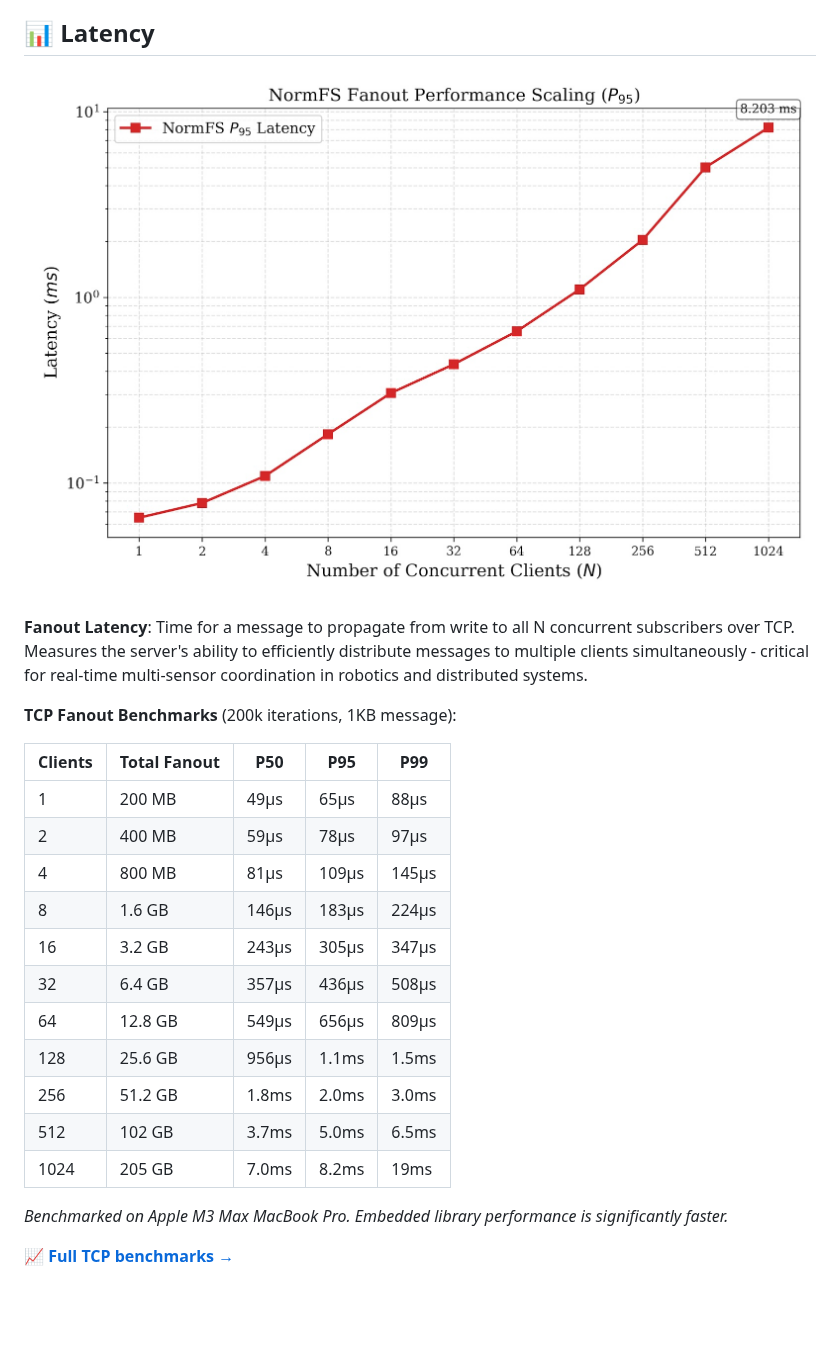
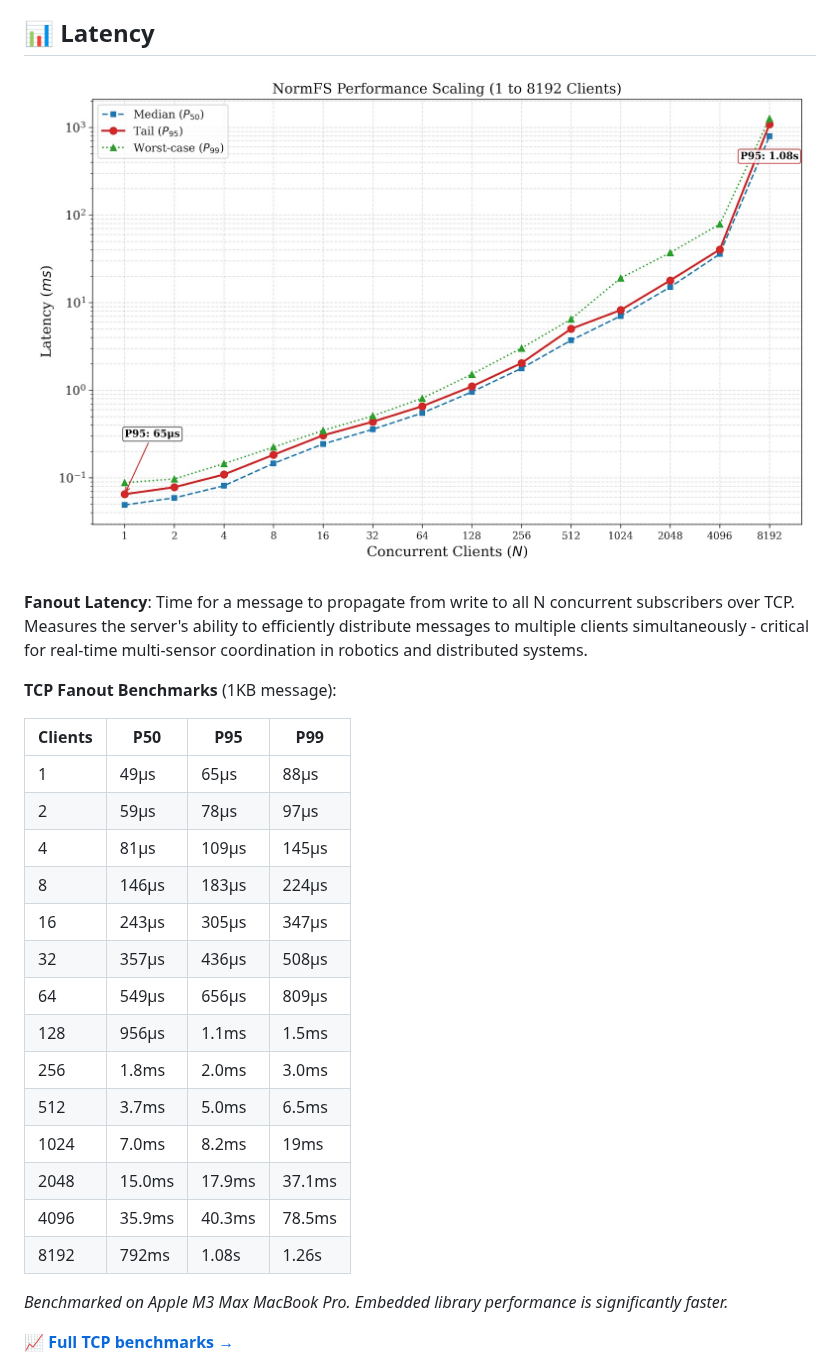
Before and after one commit to norma-core/normfs, a Markdown page: README.md, the part around the change. Drawn GitHub-style; pictures changed too: images/fanout-scaling.jpg; blank space fills up the shorter version.

```diff
--- a/README.md
+++ b/README.md
@@ -12,21 +12,24 @@ Storage engine with automatic data lifecycle management across memory, disk, and
 
 **Fanout Latency**: Time for a message to propagate from write to all N concurrent subscribers over TCP. Measures the server's ability to efficiently distribute messages to multiple clients simultaneously - critical for real-time multi-sensor coordination in robotics and distributed systems.
 
-**TCP Fanout Benchmarks** (200k iterations, 1KB message):
+**TCP Fanout Benchmarks** (1KB message):
 
-| Clients | Total Fanout | P50 | P95 | P99 |
-|---------|--------------|-----|-----|-----|
-| 1 | 200 MB | 49µs | 65µs | 88µs |
-| 2 | 400 MB | 59µs | 78µs | 97µs |
-| 4 | 800 MB | 81µs | 109µs | 145µs |
-| 8 | 1.6 GB | 146µs | 183µs | 224µs |
-| 16 | 3.2 GB | 243µs | 305µs | 347µs |
-| 32 | 6.4 GB | 357µs | 436µs | 508µs |
-| 64 | 12.8 GB | 549µs | 656µs | 809µs |
-| 128 | 25.6 GB | 956µs | 1.1ms | 1.5ms |
-| 256 | 51.2 GB | 1.8ms | 2.0ms | 3.0ms |
-| 512 | 102 GB | 3.7ms | 5.0ms | 6.5ms |
-| 1024 | 205 GB | 7.0ms | 8.2ms | 19ms |
+| Clients | P50 | P95 | P99 |
+|---------|-----|-----|-----|
+| 1 | 49µs | 65µs | 88µs |
+| 2 | 59µs | 78µs | 97µs |
+| 4 | 81µs | 109µs | 145µs |
+| 8 | 146µs | 183µs | 224µs |
+| 16 | 243µs | 305µs | 347µs |
+| 32 | 357µs | 436µs | 508µs |
+| 64 | 549µs | 656µs | 809µs |
+| 128 | 956µs | 1.1ms | 1.5ms |
+| 256 | 1.8ms | 2.0ms | 3.0ms |
+| 512 | 3.7ms | 5.0ms | 6.5ms |
+| 1024 | 7.0ms | 8.2ms | 19ms |
+| 2048 | 15.0ms | 17.9ms | 37.1ms |
+| 4096 | 35.9ms | 40.3ms | 78.5ms |
+| 8192 | 792ms | 1.08s | 1.26s |
 
 *Benchmarked on Apple M3 Max MacBook Pro. Embedded library performance is significantly faster.*
 
```
Also changed, not shown: normfs_go/bench/README.md (+3 -8 lines), 3 other files.
